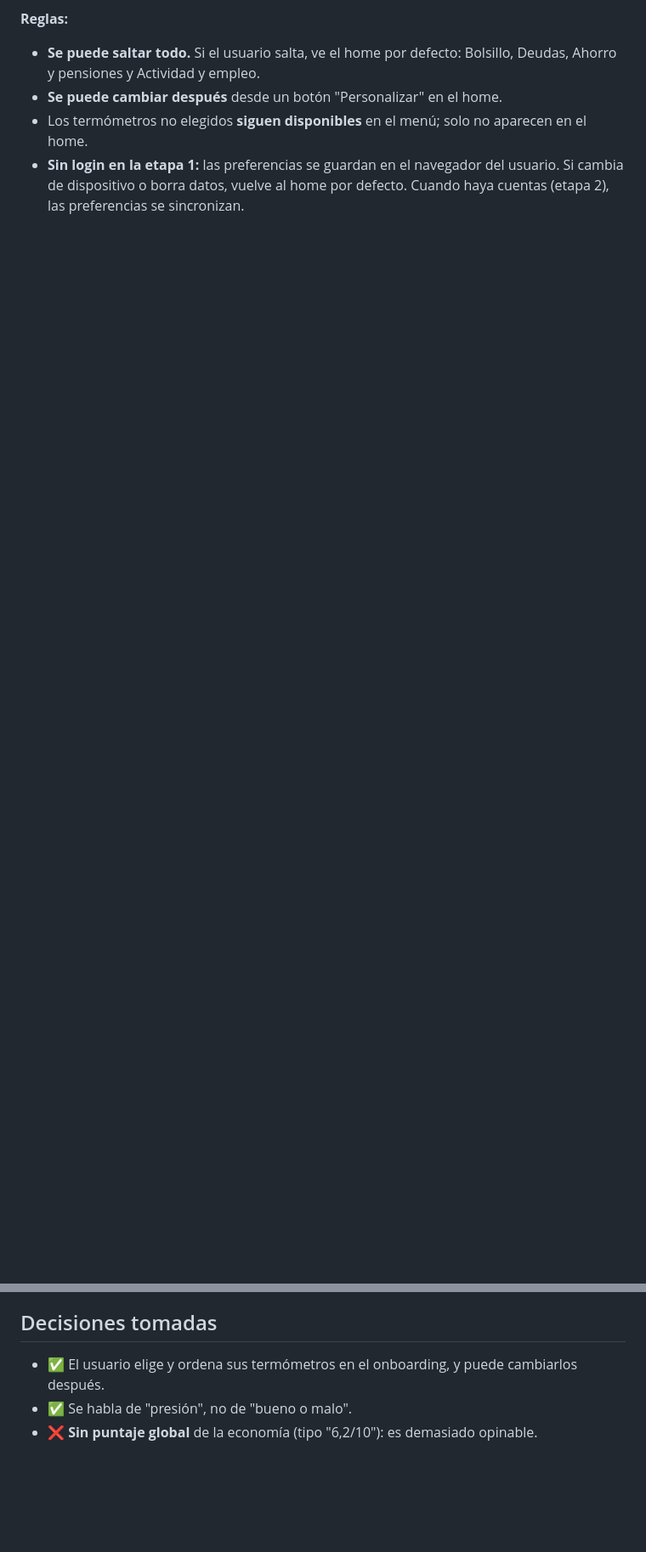
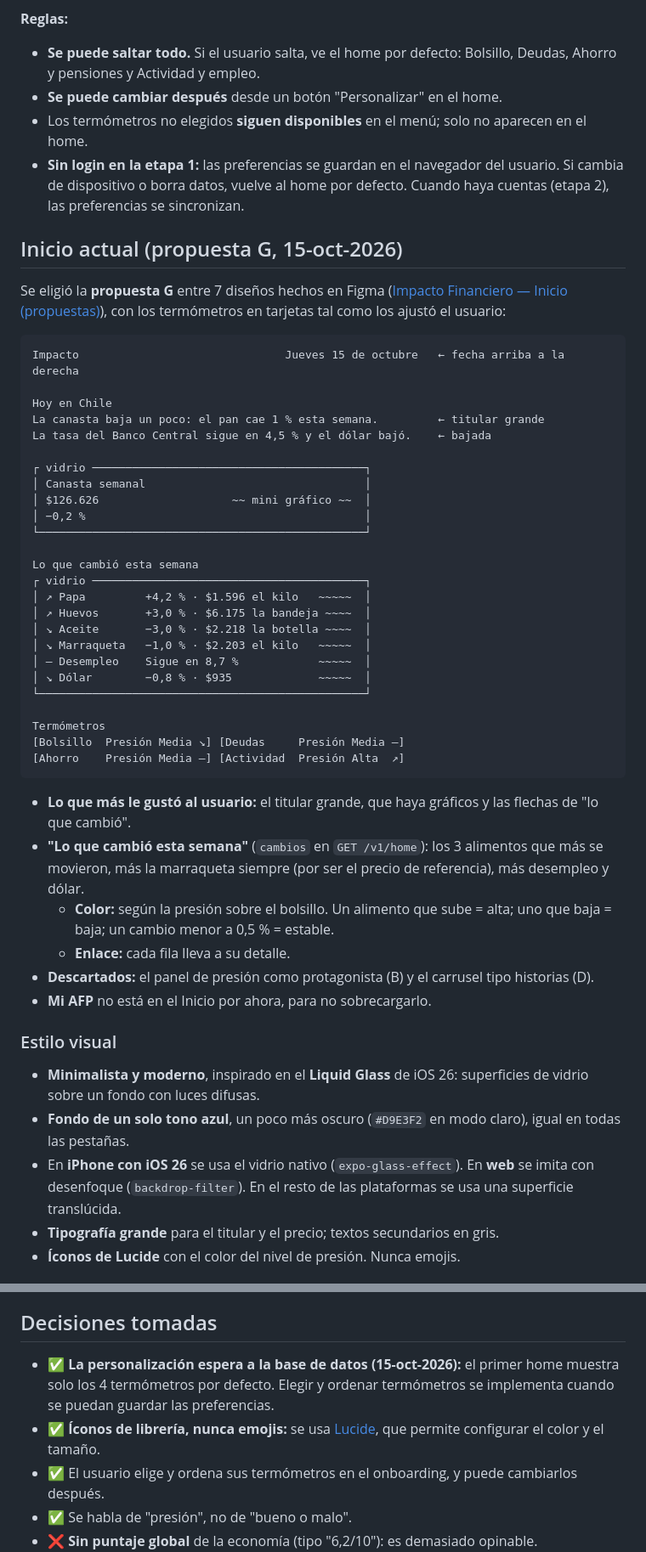
Before and after one commit to JoseManuelOberreuter/impacto-financiero, a Markdown page: docs/termometros.md, 2 parts joined by grey strips. Shown at 85% size. Rendered like a GitHub page; blank space fills up the shorter version.

````diff
--- a/docs/termometros.md
+++ b/docs/termometros.md
@@ -37,3 +37,51 @@ El onboarding explica en pocas pantallas cómo funciona la app y deja al usuario
 - **Se puede cambiar después** desde un botón "Personalizar" en el home.
 - Los termómetros no elegidos **siguen disponibles** en el menú; solo no aparecen en el home.
 - **Sin login en la etapa 1:** las preferencias se guardan en el navegador del usuario. Si cambia de dispositivo o borra datos, vuelve al home por defecto. Cuando haya cuentas (etapa 2), las preferencias se sincronizan.
+
+## Inicio actual (propuesta G, 15-oct-2026)
+
+Se eligió la **propuesta G** entre 7 diseños hechos en Figma ([Impacto Financiero — Inicio (propuestas)](https://www.figma.com/design/WRgfk96kZ7FSh4UNc0TFuC)), con los termómetros en tarjetas tal como los ajustó el usuario:
+
+```
+Impacto                               Jueves 15 de octubre   ← fecha arriba a la derecha
+
+Hoy en Chile
+La canasta baja un poco: el pan cae 1 % esta semana.         ← titular grande
+La tasa del Banco Central sigue en 4,5 % y el dólar bajó.    ← bajada
+
+┌ vidrio ─────────────────────────────────────────┐
+│ Canasta semanal                                 │
+│ $126.626                    ~~ mini gráfico ~~  │
+│ −0,2 %                                          │
+└─────────────────────────────────────────────────┘
+
+Lo que cambió esta semana
+┌ vidrio ─────────────────────────────────────────┐
+│ ↗ Papa         +4,2 % · $1.596 el kilo   ~~~~~  │
+│ ↗ Huevos       +3,0 % · $6.175 la bandeja ~~~~  │
+│ ↘ Aceite       −3,0 % · $2.218 la botella ~~~~  │
+│ ↘ Marraqueta   −1,0 % · $2.203 el kilo   ~~~~~  │
+│ — Desempleo    Sigue en 8,7 %            ~~~~~  │
+│ ↘ Dólar        −0,8 % · $935             ~~~~~  │
+└─────────────────────────────────────────────────┘
+
+Termómetros
+[Bolsillo  Presión Media ↘] [Deudas     Presión Media —]
+[Ahorro    Presión Media —] [Actividad  Presión Alta  ↗]
+```
+
+- **Lo que más le gustó al usuario:** el titular grande, que haya gráficos y las flechas de "lo que cambió".
+- **"Lo que cambió esta semana"** (`cambios` en `GET /v1/home`): los 3 alimentos que más se movieron, más la marraqueta siempre (por ser el precio de referencia), más desempleo y dólar.
+  - **Color:** según la presión sobre el bolsillo. Un alimento que sube = alta; uno que baja = baja; un cambio menor a 0,5 % = estable.
+  - **Enlace:** cada fila lleva a su detalle.
+- **Descartados:** el panel de presión como protagonista (B) y el carrusel tipo historias (D).
+- **Mi AFP** no está en el Inicio por ahora, para no sobrecargarlo.
+
+### Estilo visual
+
+- **Minimalista y moderno**, inspirado en el **Liquid Glass** de iOS 26: superficies de vidrio sobre un fondo con luces difusas.
+- **Fondo de un solo tono azul**, un poco más oscuro (`#D9E3F2` en modo claro), igual en todas las pestañas.
+- En **iPhone con iOS 26** se usa el vidrio nativo (`expo-glass-effect`). En **web** se imita con desenfoque (`backdrop-filter`). En el resto de las plataformas se usa una superficie translúcida.
+- **Tipografía grande** para el titular y el precio; textos secundarios en gris.
+- **Íconos de Lucide** con el color del nivel de presión. Nunca emojis.
+
@@ -88,6 +159,8 @@ Ver [investigacion-diseno.md](investigacion-diseno.md). Los más relevantes para
 
 ## Decisiones tomadas
 
+- ✅ **La personalización espera a la base de datos (15-oct-2026):** el primer home muestra solo los 4 termómetros por defecto. Elegir y ordenar termómetros se implementa cuando se puedan guardar las preferencias.
+- ✅ **Íconos de librería, nunca emojis:** se usa [Lucide](https://lucide.dev), que permite configurar el color y el tamaño.
 - ✅ El usuario elige y ordena sus termómetros en el onboarding, y puede cambiarlos después.
 - ✅ Se habla de "presión", no de "bueno o malo".
 - ❌ **Sin puntaje global** de la economía (tipo "6,2/10"): es demasiado opinable.
````
Also changed, not shown: other parts of docs/termometros.md (+23 -0 lines), README.md (+12 -2 lines).
